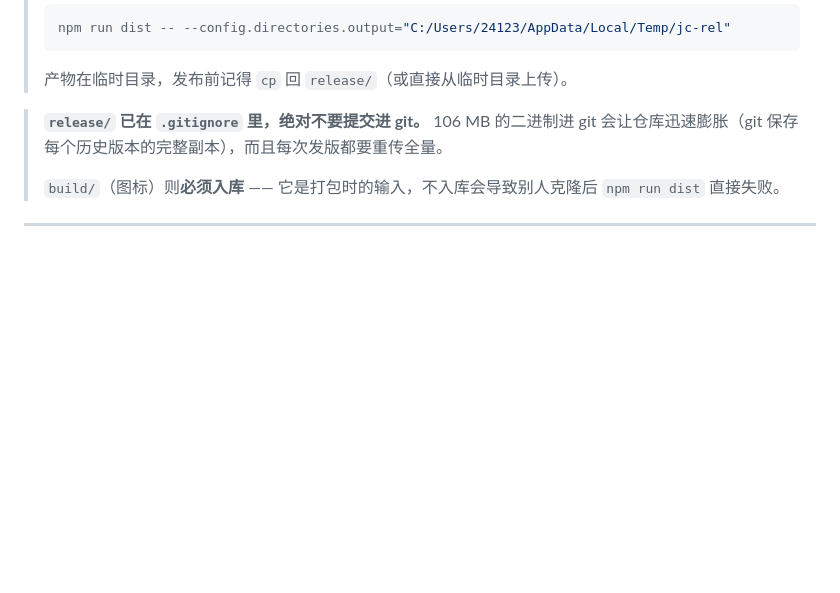
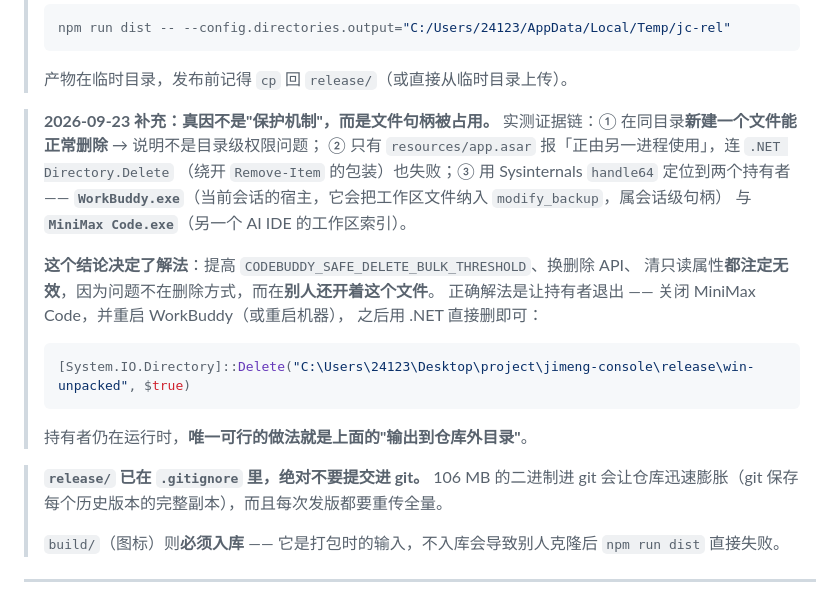
Before and after one commit to ikun1946/DreamFlow, a Markdown page: docs/版本发布与更新流程.md, the part around the change. GitHub-like rendering; blank space fills up the shorter version.

Commit message:
docs: 补记 release/win-unpacked 删不掉的真实原因（文件句柄被占用）
原记录停留在「安全删除保护拦住」，会让人以为调整删除方式就能解决。
2026-09-23 诊断出真因：app.asar 被 WorkBuddy（会话级）与 MiniMax Code 持有句柄，
所以提高阈值 / 换删除 API / 清只读属性都无效 —— 解法是让持有者退出。
附上证据链（同目录新文件可删、.NET Delete 也失败、handle64 定位结果）。

````diff
--- a/docs/版本发布与更新流程.md
+++ b/docs/版本发布与更新流程.md
@@ -132,6 +132,24 @@ npm run icons   # 重新生成 build/icon.png 与 icon.ico（改了图标才需
 > ```
 >
 > 产物在临时目录，发布前记得 `cp` 回 `release/`（或直接从临时目录上传）。
+
+> **2026-09-23 补充：真因不是"保护机制"，而是文件句柄被占用。**
+> 实测证据链：① 在同目录**新建一个文件能正常删除** → 说明不是目录级权限问题；
+> ② 只有 `resources/app.asar` 报「正由另一进程使用」，连 `.NET Directory.Delete`
+> （绕开 `Remove-Item` 的包装）也失败；③ 用 Sysinternals `handle64` 定位到两个持有者 ——
+> **`WorkBuddy.exe`**（当前会话的宿主，它会把工作区文件纳入 `modify_backup`，属会话级句柄）
+> 与 **`MiniMax Code.exe`**（另一个 AI IDE 的工作区索引）。
+>
+> **这个结论决定了解法**：提高 `CODEBUDDY_SAFE_DELETE_BULK_THRESHOLD`、换删除 API、
+> 清只读属性**都注定无效**，因为问题不在删除方式，而在**别人还开着这个文件**。
+> 正确解法是让持有者退出 —— 关闭 MiniMax Code，并重启 WorkBuddy（或重启机器），
+> 之后用 .NET 直接删即可：
+>
+> ```powershell
+> [System.IO.Directory]::Delete("C:\Users\24123\Desktop\project\jimeng-console\release\win-unpacked", $true)
+> ```
+>
+> 持有者仍在运行时，**唯一可行的做法就是上面的"输出到仓库外目录"**。
 
 > **`release/` 已在 `.gitignore` 里，绝对不要提交进 git。** 106 MB 的二进制进 git 会让仓库迅速膨胀（git 保存每个历史版本的完整副本），而且每次发版都要重传全量。
 >
````
